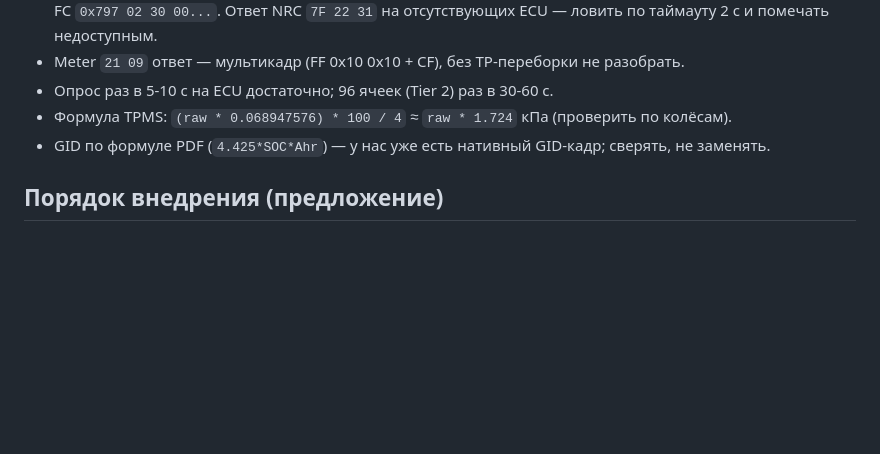
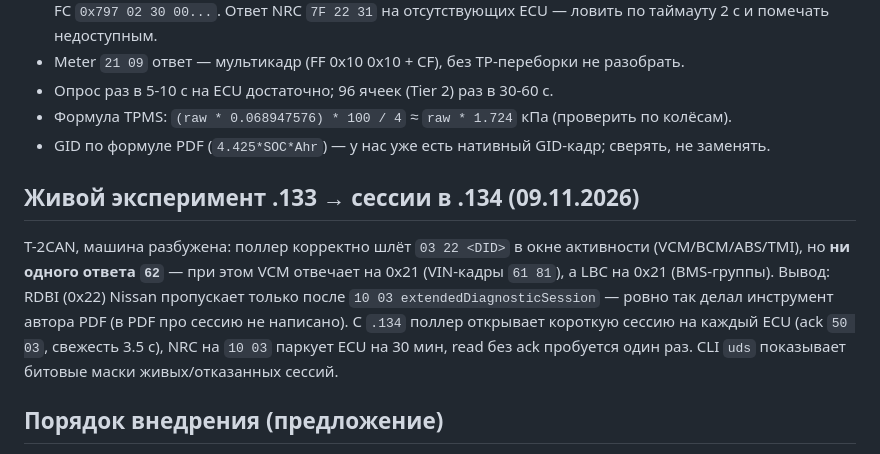
Before and after one commit to wargaelanor/leafapp, a Markdown page: docs/LEAF2018_CAN_UDS_FEATURES.md, the part around the change. Drawn GitHub-style; blank space fills up the shorter version.

Commit message:
docs: live .133 experiment proved RDBI needs extended session (10 03); session design recorded for .134

```diff
--- a/docs/LEAF2018_CAN_UDS_FEATURES.md
+++ b/docs/LEAF2018_CAN_UDS_FEATURES.md
@@ -54,6 +54,16 @@
 - Формула TPMS: `(raw * 0.068947576) * 100 / 4` ≈ `raw * 1.724` кПа (проверить по колёсам).
 - GID по формуле PDF (`4.425*SOC*Ahr`) — у нас уже есть нативный GID-кадр; сверять, не заменять.
 
+## Живой эксперимент .133 → сессии в .134 (09.11.2026)
+T-2CAN, машина разбужена: поллер корректно шлёт `03 22 <DID>` в окне активности
+(VCM/BCM/ABS/TMI), но **ни одного ответа `62`** — при этом VCM отвечает на 0x21
+(VIN-кадры `61 81`), а LBC на 0x21 (BMS-группы). Вывод: RDBI (0x22) Nissan
+пропускает только после `10 03 extendedDiagnosticSession` — ровно так делал
+инструмент автора PDF (в PDF про сессию не написано).
+С `.134` поллер открывает короткую сессию на каждый ECU (ack `50 03`,
+свежесть 3.5 c), NRC на `10 03` паркует ECU на 30 мин, read без ack
+пробуется один раз. CLI `uds` показывает битовые маски живых/отказанных сессий.
+
 ## Порядок внедрения (предложение)
 1. `udsQuery.cpp/h` — очередь запросов + TP-приёмник (FF/CF/FC) + таймауты.
 2. Tier 1 точечно: TPMS, Gear, 12V U/I, PlugState, ChargeMode → MQTT + PWA-карточки.
```
